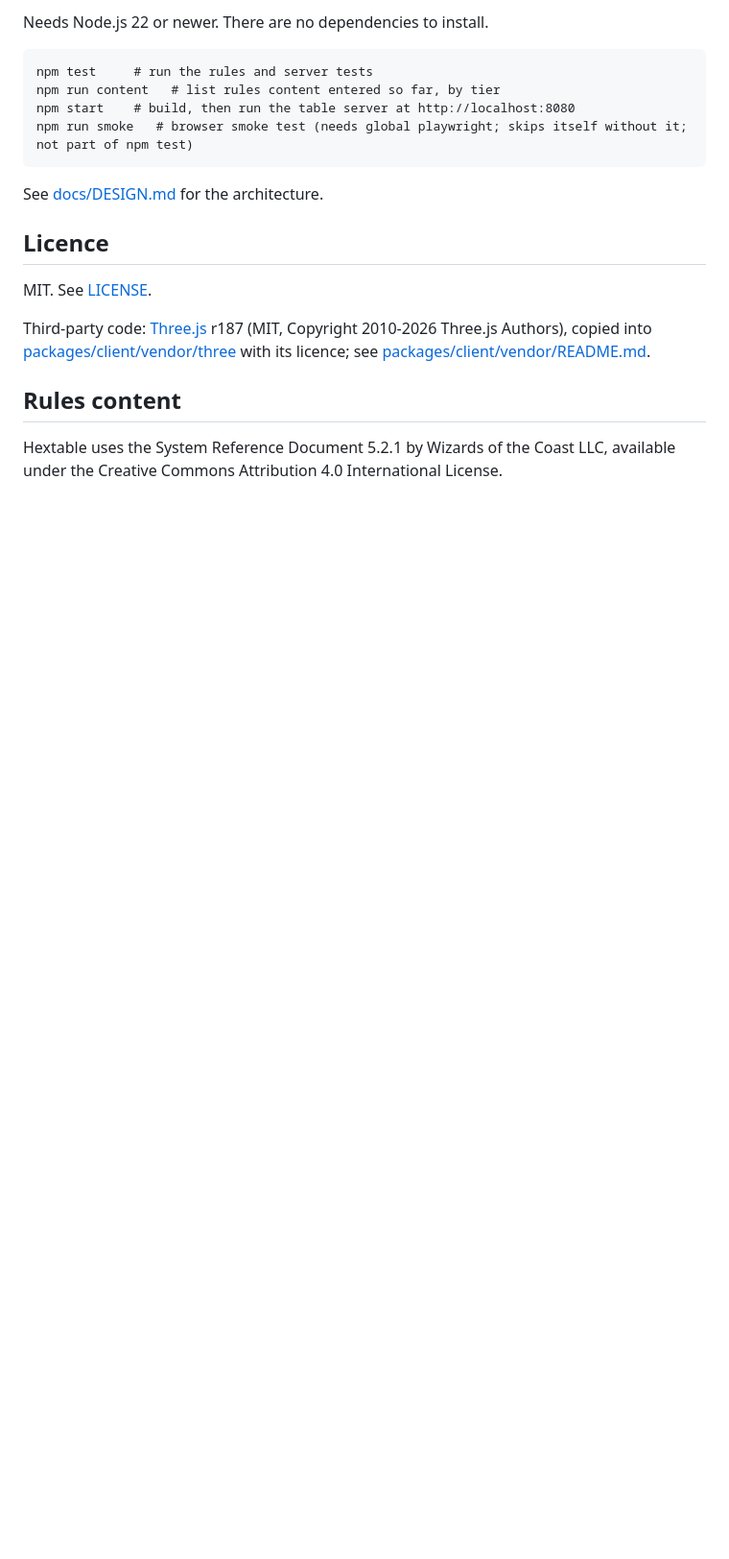
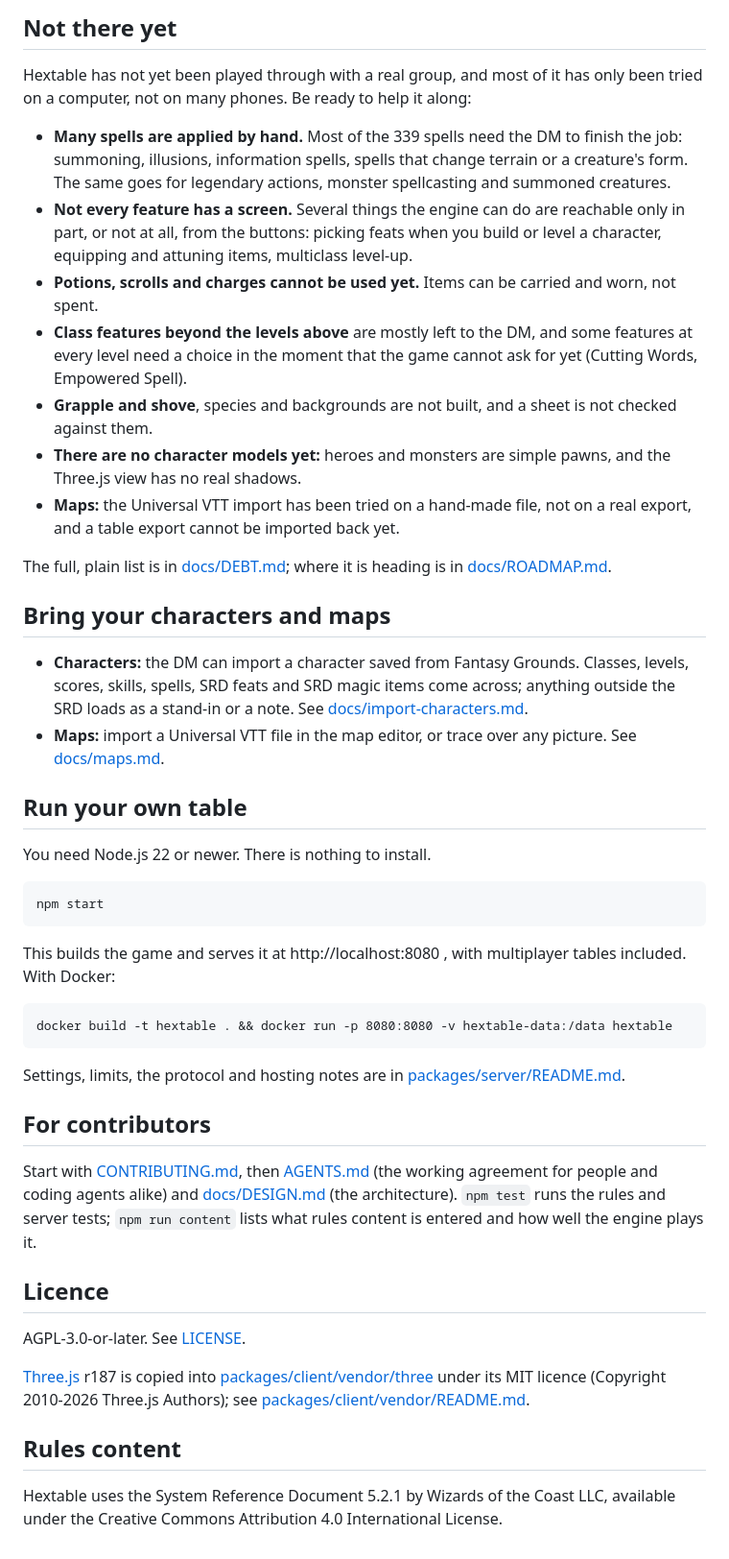
Before and after one commit to imburk/hextable, a Markdown page: README.md, the part around one of its changes. Shown at 96% size. Rendered like a GitHub page; blank space fills up the shorter version.

````diff
--- a/README.md
+++ b/README.md
@@ -54,22 +31,48 @@ what they can see. The full list is in [docs/DEBT.md](docs/DEBT.md).
 
-Needs Node.js 22 or newer. There are no dependencies to install.
+## Not there yet
+
+Hextable has not yet been played through with a real group, and most of it has only been tried on a computer, not on many phones. Be ready to help it along:
+
+- **Many spells are applied by hand.** Most of the 339 spells need the DM to finish the job: summoning, illusions, information spells, spells that change terrain or a creature's form. The same goes for legendary actions, monster spellcasting and summoned creatures.
+- **Not every feature has a screen.** Several things the engine can do are reachable only in part, or not at all, from the buttons: picking feats when you build or level a character, equipping and attuning items, multiclass level-up.
+- **Potions, scrolls and charges cannot be used yet.** Items can be carried and worn, not spent.
+- **Class features beyond the levels above** are mostly left to the DM, and some features at every level need a choice in the moment that the game cannot ask for yet (Cutting Words, Empowered Spell).
+- **Grapple and shove**, species and backgrounds are not built, and a sheet is not checked against them.
+- **There are no character models yet:** heroes and monsters are simple pawns, and the Three.js view has no real shadows.
+- **Maps:** the Universal VTT import has been tried on a hand-made file, not on a real export, and a table export cannot be imported back yet.
+
+The full, plain list is in [docs/DEBT.md](docs/DEBT.md); where it is heading is in [docs/ROADMAP.md](docs/ROADMAP.md).
+
+## Bring your characters and maps
+
+- **Characters:** the DM can import a character saved from Fantasy Grounds. Classes, levels, scores, skills, spells, SRD feats and SRD magic items come across; anything outside the SRD loads as a stand-in or a note. See [docs/import-characters.md](docs/import-characters.md).
+- **Maps:** import a Universal VTT file in the map editor, or trace over any picture. See [docs/maps.md](docs/maps.md).
+
+## Run your own table
+
+You need Node.js 22 or newer. There is nothing to install.
 
 ```
-npm test     # run the rules and server tests
-npm run content   # list rules content entered so far, by tier
-npm start    # build, then run the table server at http://localhost:8080
-npm run smoke   # browser smoke test (needs global playwright; skips itself without it; not part of npm test)
+npm start
 ```
 
-See [docs/DESIGN.md](docs/DESIGN.md) for the architecture.
+This builds the game and serves it at http://localhost:8080 , with multiplayer tables included. With Docker:
+
+```
+docker build -t hextable . && docker run -p 8080:8080 -v hextable-data:/data hextable
+```
+
+Settings, limits, the protocol and hosting notes are in [packages/server/README.md](packages/server/README.md).
+
+## For contributors
+
+Start with [CONTRIBUTING.md](CONTRIBUTING.md), then [AGENTS.md](AGENTS.md) (the working agreement for people and coding agents alike) and [docs/DESIGN.md](docs/DESIGN.md) (the architecture). `npm test` runs the rules and server tests; `npm run content` lists what rules content is entered and how well the engine plays it.
 
 ## Licence
 
-MIT. See [LICENSE](LICENSE).
+AGPL-3.0-or-later. See [LICENSE](LICENSE).
 
-Third-party code: [Three.js](https://threejs.org) r187 (MIT, Copyright 2010-2026 Three.js Authors), copied into
-[packages/client/vendor/three](packages/client/vendor/three) with its licence; see
-[packages/client/vendor/README.md](packages/client/vendor/README.md).
+[Three.js](https://threejs.org) r187 is copied into [packages/client/vendor/three](packages/client/vendor/three) under its MIT licence (Copyright 2010-2026 Three.js Authors); see [packages/client/vendor/README.md](packages/client/vendor/README.md).
 
 ## Rules content
 
````
Also changed, not shown: other parts of README.md (+20 -43 lines), docs/ROADMAP.md (+20 -29 lines), docs/media/desktop.png (added), docs/media/phone.png (added), 2 other files.
